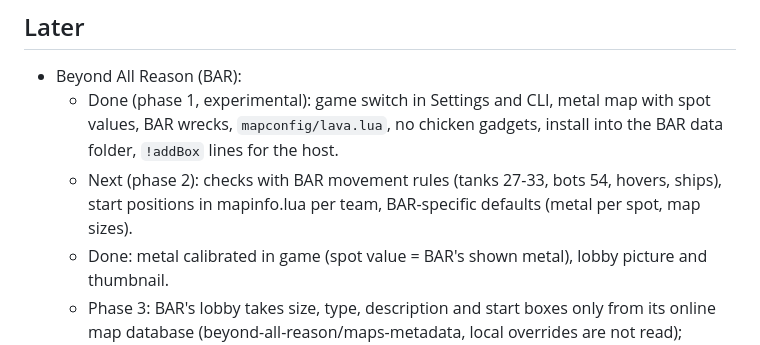
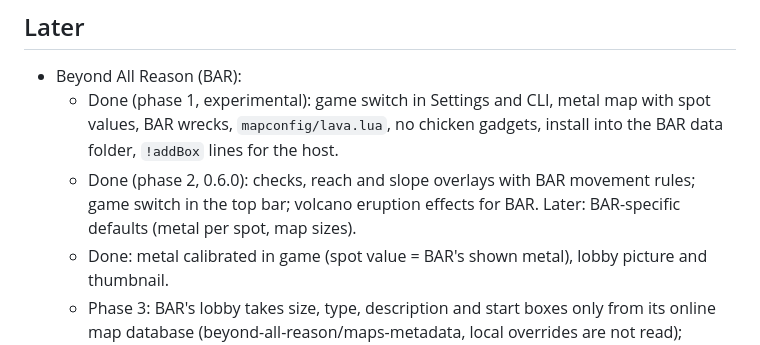
Before and after one commit to Scuide/atlas-map-forge, a Markdown page: docs/ROADMAP.md, the part around the change. Drawn GitHub-style.

```diff
--- a/docs/ROADMAP.md
+++ b/docs/ROADMAP.md
@@ -107,8 +107,8 @@ Quick-start guide with pictures, template gallery, talk to the Zero-K moderators
 - Beyond All Reason (BAR):
   - Done (phase 1, experimental): game switch in Settings and CLI, metal map with spot values, BAR wrecks,
     `mapconfig/lava.lua`, no chicken gadgets, install into the BAR data folder, `!addBox` lines for the host.
-  - Next (phase 2): checks with BAR movement rules (tanks 27-33, bots 54, hovers, ships), start positions
-    in mapinfo.lua per team, BAR-specific defaults (metal per spot, map sizes).
+  - Done (phase 2, 0.6.0): checks, reach and slope overlays with BAR movement rules; game switch in the top
+    bar; volcano eruption effects for BAR. Later: BAR-specific defaults (metal per spot, map sizes).
   - Done: metal calibrated in game (spot value = BAR's shown metal), lobby picture and thumbnail.
   - Phase 3: BAR's lobby takes size, type, description and start boxes only from its online map database
     (beyond-all-reason/maps-metadata, local overrides are not read); submitting Forge maps there needs the
```
Also changed, not shown: CHANGELOG.md (+4 -0 lines), README.md (+15 -3 lines), docs/release-notes/v0.6.0.md (added, +34 -0 lines), docs/app.jpg (added), docs/app.png (deleted), 12 other files.
